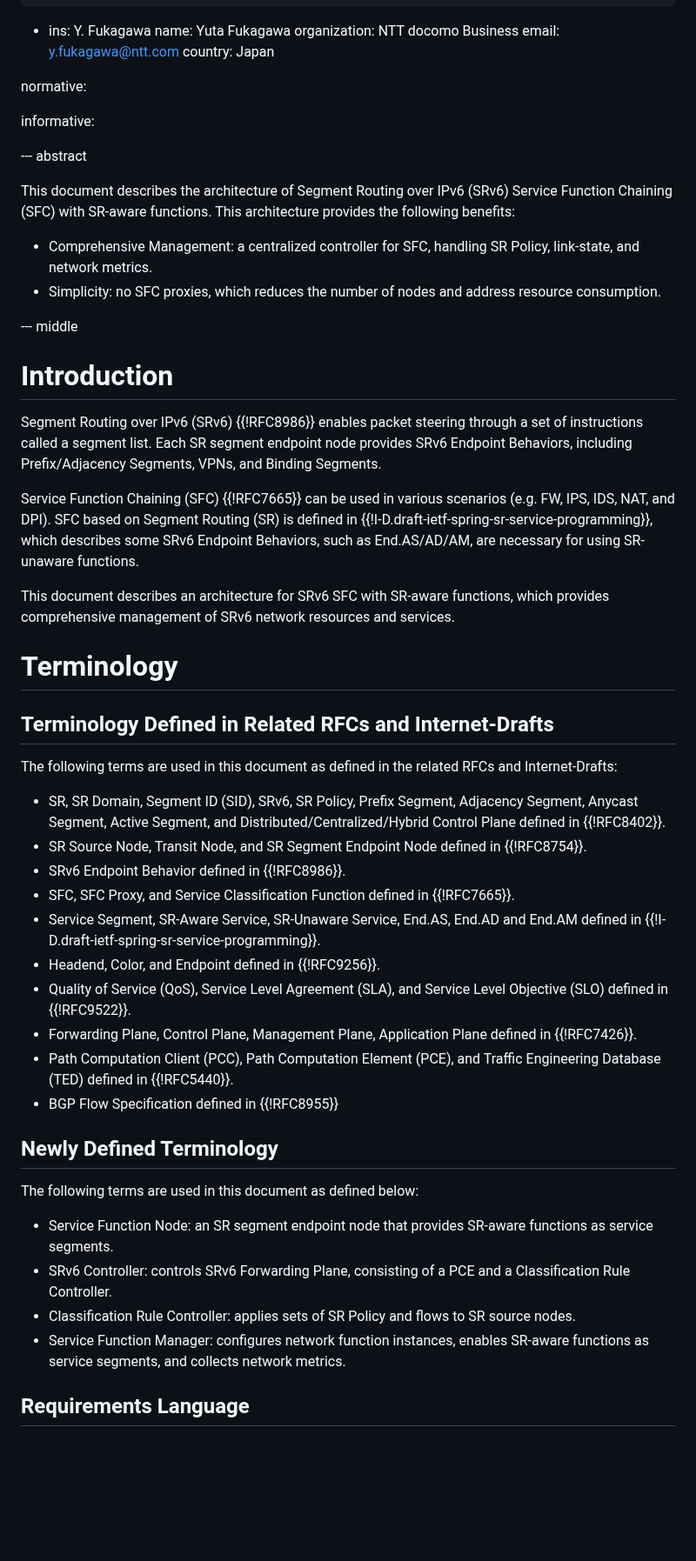
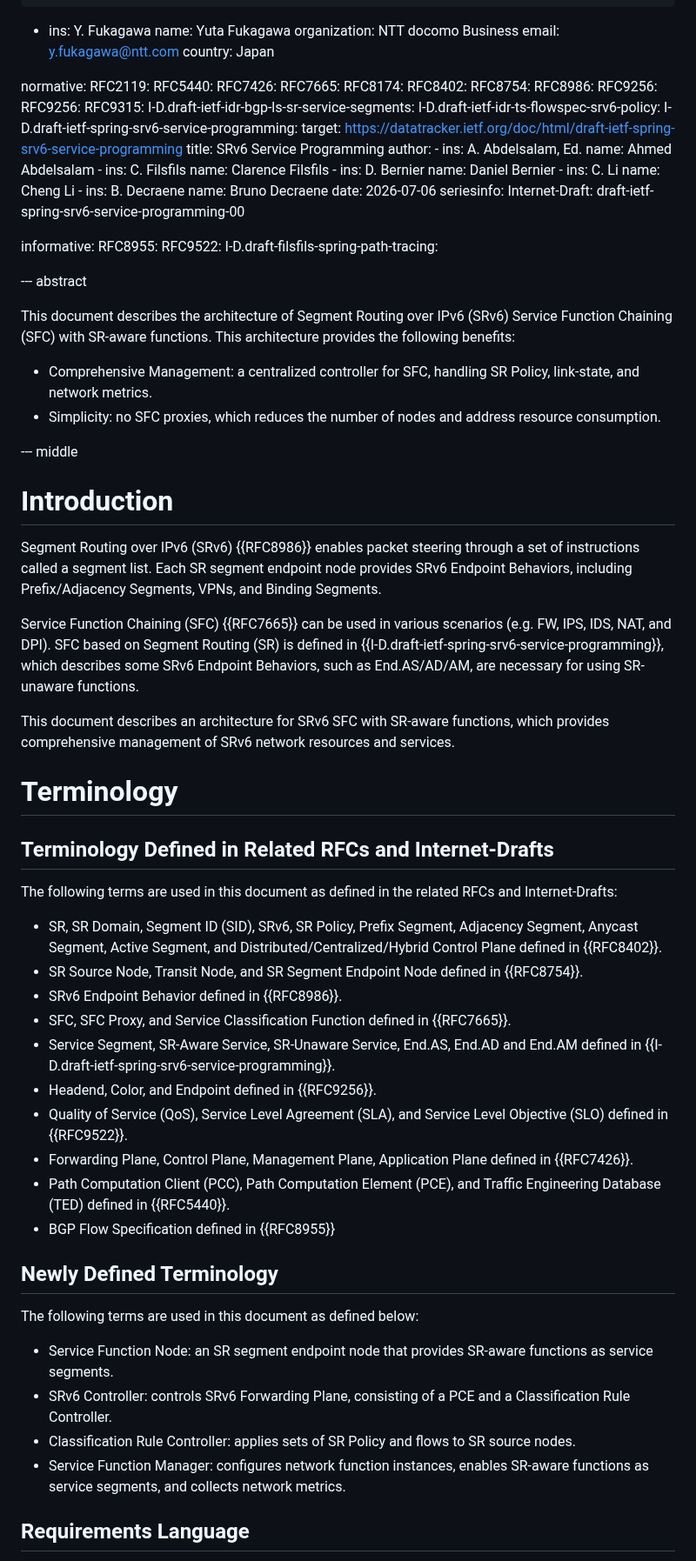
Before and after one commit to watal/draft-watal-spring-srv6-sfc-sr-aware-functions, a Markdown page: draft-watal-spring-srv6-sfc-sr-aware-functions.md, the part around one of its changes. Shown at 87% size. GitHub-like rendering; blank space fills up the shorter version.

```diff
--- a/draft-watal-spring-srv6-sfc-sr-aware-functions.md
+++ b/draft-watal-spring-srv6-sfc-sr-aware-functions.md
@@ -30,50 +30,91 @@ author:
     country: Japan
 
 normative:
+  RFC2119:
+  RFC5440:
+  RFC7426:
+  RFC7665:
+  RFC8174:
+  RFC8402:
+  RFC8754:
+  RFC8986:
+  RFC9256:
+  RFC9256:
+  RFC9315:
+  I-D.draft-ietf-idr-bgp-ls-sr-service-segments:
+  I-D.draft-ietf-idr-ts-flowspec-srv6-policy:
+  I-D.draft-ietf-spring-srv6-service-programming:
+    target: https://datatracker.ietf.org/doc/html/draft-ietf-spring-srv6-service-programming
+    title: SRv6 Service Programming
+    author:
+      -
+        ins: A. Abdelsalam, Ed.
+        name: Ahmed Abdelsalam
+      -
+        ins: C. Filsfils
+        name: Clarence Filsfils
+      -
+        ins: D. Bernier
+        name: Daniel Bernier
+      -
+        ins: C. Li
+        name: Cheng Li
+      -
+        ins: B. Decraene
+        name: Bruno Decraene
+    date: 2026-07-06
+    seriesinfo:
+      Internet-Draft: draft-ietf-spring-srv6-service-programming-00
 
 informative:
+  RFC8955:
+  RFC9522:
+  I-D.draft-filsfils-spring-path-tracing:
 
 --- abstract
 
 This document describes the architecture of Segment Routing over IPv6 (SRv6) Service Function Chaining (SFC) with SR-aware functions.
 This architecture provides the following benefits:
 
-* Comprehensive Management: a centralized controller for SFC, handling SR Policy, link-state, and network metrics.
-* Simplicity: no SFC proxies, which reduces the number of nodes and address resource consumption.
+- Comprehensive Management: a centralized controller for SFC, handling SR Policy, link-state, and network metrics.
+- Simplicity: no SFC proxies, which reduces the number of nodes and address resource consumption.
 
 --- middle
 
 # Introduction
-Segment Routing over IPv6 (SRv6) {{!RFC8986}} enables packet steering through a set of instructions called a segment list.
+
+Segment Routing over IPv6 (SRv6) {{RFC8986}} enables packet steering through a set of instructions called a segment list.
 Each SR segment endpoint node provides SRv6 Endpoint Behaviors, including Prefix/Adjacency Segments, VPNs, and Binding Segments.
 
-Service Function Chaining (SFC) {{!RFC7665}} can be used in various scenarios (e.g. FW, IPS, IDS, NAT, and DPI).
-SFC based on Segment Routing (SR) is defined in {{!I-D.draft-ietf-spring-sr-service-programming}}, which describes some SRv6 Endpoint Behaviors, such as End.AS/AD/AM, are necessary for using SR-unaware functions.
+Service Function Chaining (SFC) {{RFC7665}} can be used in various scenarios (e.g. FW, IPS, IDS, NAT, and DPI).
+SFC based on Segment Routing (SR) is defined in {{I-D.draft-ietf-spring-srv6-service-programming}}, which describes some SRv6 Endpoint Behaviors, such as End.AS/AD/AM, are necessary for using SR-unaware functions.
 
 This document describes an architecture for SRv6 SFC with SR-aware functions, which provides comprehensive management of SRv6 network resources and services.
 
 # Terminology
 
 ## Terminology Defined in Related RFCs and Internet-Drafts
+
 The following terms are used in this document as defined in the related RFCs and Internet-Drafts:
 
-* SR, SR Domain, Segment ID (SID), SRv6, SR Policy, Prefix Segment, Adjacency Segment, Anycast Segment, Active Segment, and Distributed/Centralized/Hybrid Control Plane defined in {{!RFC8402}}.
-* SR Source Node, Transit Node, and SR Segment Endpoint Node defined in {{!RFC8754}}.
-* SRv6 Endpoint Behavior defined in {{!RFC8986}}.
-* SFC, SFC Proxy, and Service Classification Function defined in {{!RFC7665}}.
-* Service Segment, SR-Aware Service, SR-Unaware Service, End.AS, End.AD and End.AM defined in {{!I-D.draft-ietf-spring-sr-service-programming}}.
-* Headend, Color, and Endpoint defined in {{!RFC9256}}.
-* Quality of Service (QoS), Service Level Agreement (SLA), and Service Level Objective (SLO) defined in {{!RFC9522}}.
-* Forwarding Plane, Control Plane, Management Plane, Application Plane defined in {{!RFC7426}}.
-* Path Computation Client (PCC), Path Computation Element (PCE), and Traffic Engineering Database (TED) defined in {{!RFC5440}}.
-* BGP Flow Specification defined in {{!RFC8955}}
+- SR, SR Domain, Segment ID (SID), SRv6, SR Policy, Prefix Segment, Adjacency Segment, Anycast Segment, Active Segment, and Distributed/Centralized/Hybrid Control Plane defined in {{RFC8402}}.
+- SR Source Node, Transit Node, and SR Segment Endpoint Node defined in {{RFC8754}}.
+- SRv6 Endpoint Behavior defined in {{RFC8986}}.
+- SFC, SFC Proxy, and Service Classification Function defined in {{RFC7665}}.
+- Service Segment, SR-Aware Service, SR-Unaware Service, End.AS, End.AD and End.AM defined in {{I-D.draft-ietf-spring-srv6-service-programming}}.
+- Headend, Color, and Endpoint defined in {{RFC9256}}.
+- Quality of Service (QoS), Service Level Agreement (SLA), and Service Level Objective (SLO) defined in {{RFC9522}}.
+- Forwarding Plane, Control Plane, Management Plane, Application Plane defined in {{RFC7426}}.
+- Path Computation Client (PCC), Path Computation Element (PCE), and Traffic Engineering Database (TED) defined in {{RFC5440}}.
+- BGP Flow Specification defined in {{RFC8955}}
 
 ## Newly Defined Terminology
+
 The following terms are used in this document as defined below:
 
-* Service Function Node: an SR segment endpoint node that provides SR-aware functions as service segments.
-* SRv6 Controller: controls SRv6 Forwarding Plane, consisting of a PCE and a Classification Rule Controller.
-* Classification Rule Controller: applies sets of SR Policy and flows to SR source nodes.
-* Service Function Manager: configures network function instances, enables SR-aware functions as service segments, and collects network metrics.
+- Service Function Node: an SR segment endpoint node that provides SR-aware functions as service segments.
+- SRv6 Controller: controls SRv6 Forwarding Plane, consisting of a PCE and a Classification Rule Controller.
+- Classification Rule Controller: applies sets of SR Policy and flows to SR source nodes.
+- Service Function Manager: configures network function instances, enables SR-aware functions as service segments, and collects network metrics.
 
 ## Requirements Language
```
Also changed, not shown: other parts of draft-watal-spring-srv6-sfc-sr-aware-functions.md (+66 -53 lines).
